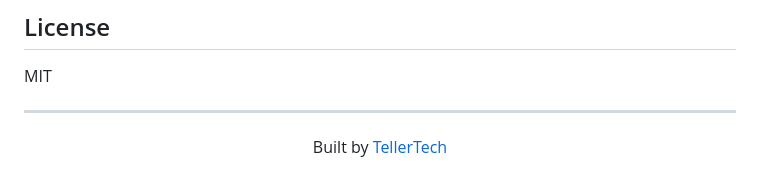
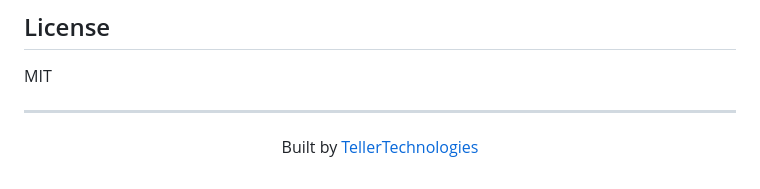
Before and after one commit to TellerTechnologies/swarmcode, a Markdown page: README.md, the part around the change. Drawn GitHub-style.

Commit message:
docs(readme): fix footer link to point to TellerTechnologies org
Co-Authored-By: Claude Opus 4.6 (1M context) <noreply@anthropic.com>

```diff
--- a/README.md
+++ b/README.md
@@ -333,5 +333,5 @@ MIT
 ---
 
 <p align="center">
-  Built by <a href="https://github.com/tellertech">TellerTech</a>
+  Built by <a href="https://github.com/TellerTechnologies">TellerTechnologies</a>
 </p>
```
